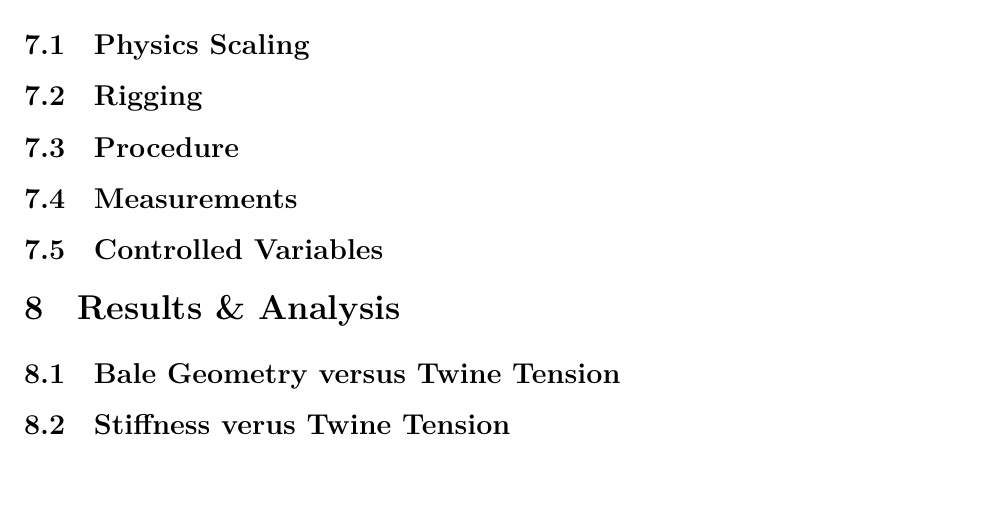
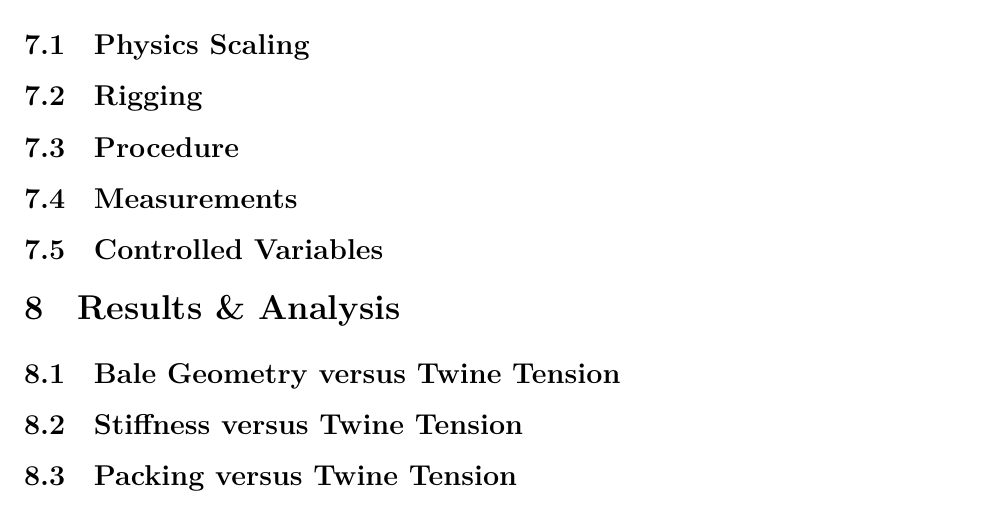
Before and after one commit to Aqawma/math-ia-isak, a LaTeX document (ia_main.tex, which reads results_analysis.tex): part of page 8 of 9, cut so that both start at the same text, the shorter picture padded with empty space. Compiled offline with XeLaTeX.

Commit message:
Auto-commit: changes detected at 2026-11-23 10:57:08

```diff
--- a/results_analysis.tex
+++ b/results_analysis.tex
@@ -2,4 +2,6 @@
 
 \subsection{Bale Geometry versus Twine Tension}
 
-\subsection{Stiffness verus Twine Tension}
+\subsection{Stiffness versus Twine Tension}
+
+\subsection{Packing versus Twine Tension}
```
Also changed, not shown: ia_main.pdf.
